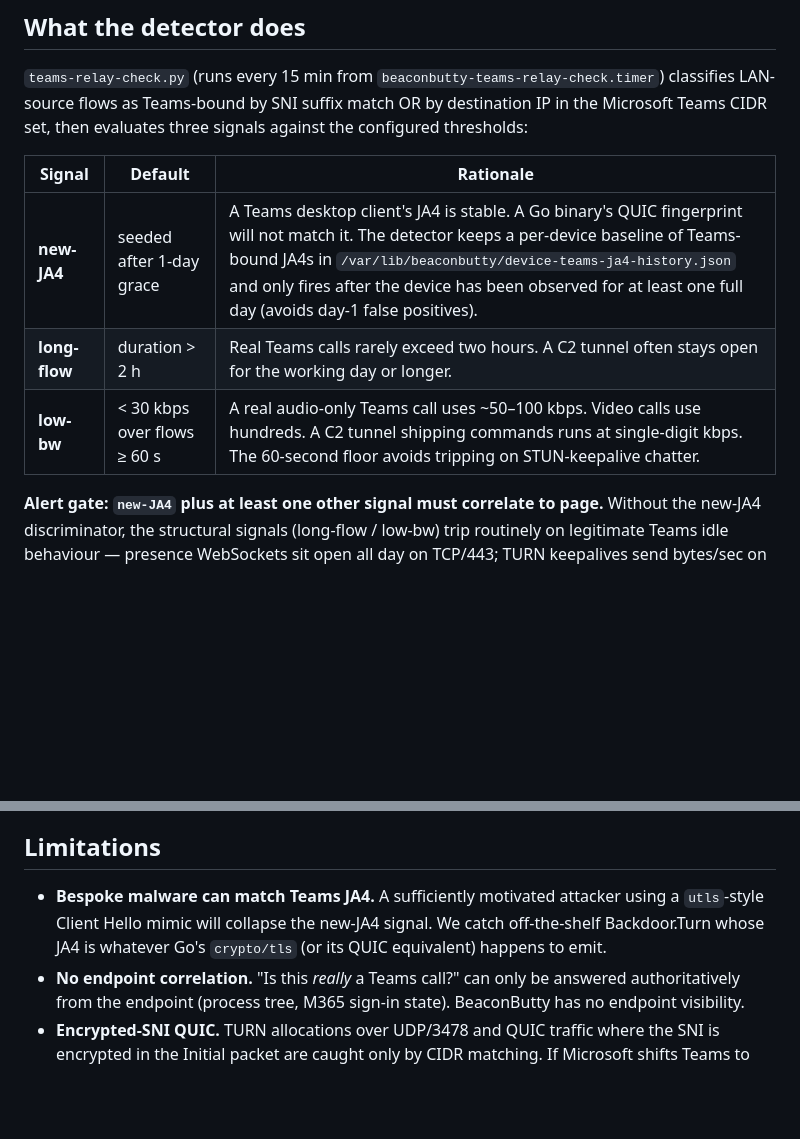
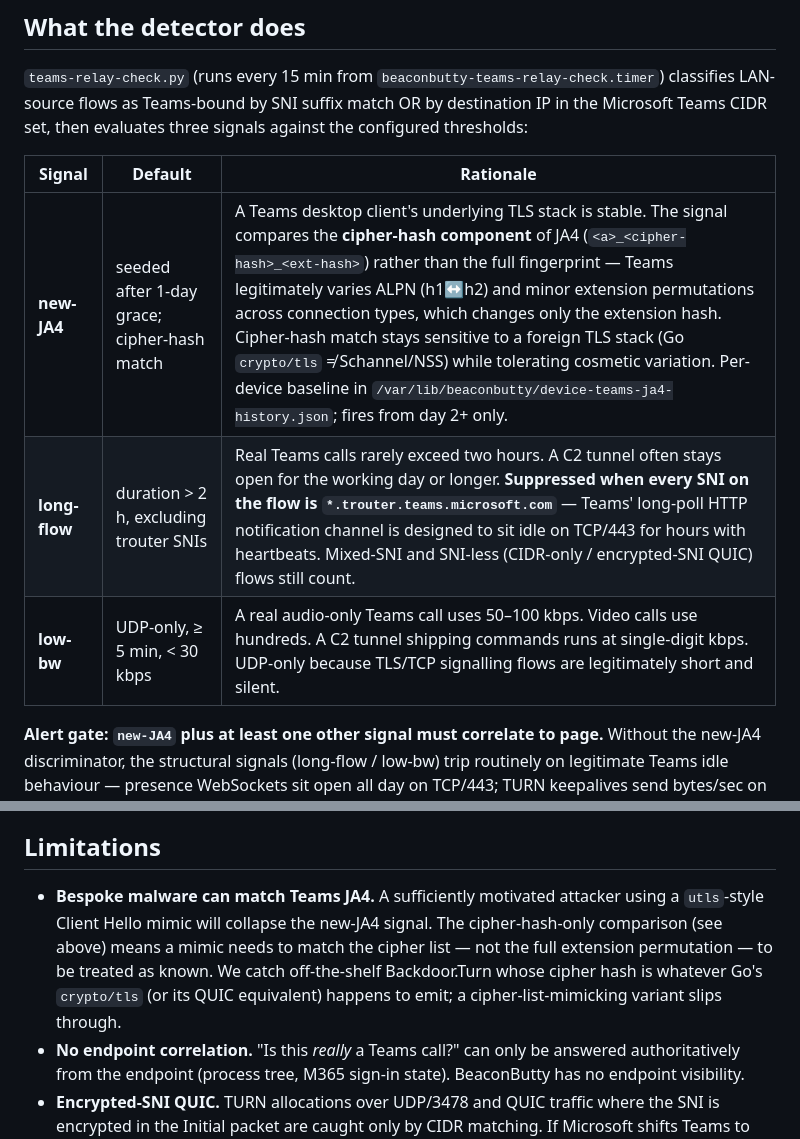
Before and after one commit to mustard-research/BeaconButty, a Markdown page: docs/investigation/teams-relay-detection.md, 2 parts joined by grey strips. Rendered like a GitHub page; blank space fills up the shorter version.

Commit message:
docs(teams-relay): document cipher-hash JA4 match + trouter suppression
Bring the public investigation doc in line with the detector after
commit 0328006:
- new-JA4 now described as cipher-hash-component match
- long-flow gated by trouter-SNI exclusion
- low-bw row updated to match the actual code (UDP-only, ≥ 5 min)
- limitations note updated: cipher-list-mimicking malware now slips
  through; full-fingerprint mimicry no longer needed

```diff
--- a/docs/investigation/teams-relay-detection.md
+++ b/docs/investigation/teams-relay-detection.md
@@ -31,9 +31,9 @@ References:
 
 | Signal | Default | Rationale |
 |---|---|---|
-| **new-JA4** | seeded after 1-day grace | A Teams desktop client's JA4 is stable. A Go binary's QUIC fingerprint will not match it. The detector keeps a per-device baseline of Teams-bound JA4s in `/var/lib/beaconbutty/device-teams-ja4-history.json` and only fires after the device has been observed for at least one full day (avoids day-1 false positives). |
-| **long-flow** | duration > 2 h | Real Teams calls rarely exceed two hours. A C2 tunnel often stays open for the working day or longer. |
-| **low-bw** | < 30 kbps over flows ≥ 60 s | A real audio-only Teams call uses ~50–100 kbps. Video calls use hundreds. A C2 tunnel shipping commands runs at single-digit kbps. The 60-second floor avoids tripping on STUN-keepalive chatter. |
+| **new-JA4** | seeded after 1-day grace; cipher-hash match | A Teams desktop client's underlying TLS stack is stable. The signal compares the **cipher-hash component** of JA4 (`<a>_<cipher-hash>_<ext-hash>`) rather than the full fingerprint — Teams legitimately varies ALPN (h1↔h2) and minor extension permutations across connection types, which changes only the extension hash. Cipher-hash match stays sensitive to a foreign TLS stack (Go `crypto/tls` ≠ Schannel/NSS) while tolerating cosmetic variation. Per-device baseline in `/var/lib/beaconbutty/device-teams-ja4-history.json`; fires from day 2+ only. |
+| **long-flow** | duration > 2 h, excluding trouter SNIs | Real Teams calls rarely exceed two hours. A C2 tunnel often stays open for the working day or longer. **Suppressed when every SNI on the flow is `*.trouter.teams.microsoft.com`** — Teams' long-poll HTTP notification channel is designed to sit idle on TCP/443 for hours with heartbeats. Mixed-SNI and SNI-less (CIDR-only / encrypted-SNI QUIC) flows still count. |
+| **low-bw** | UDP-only, ≥ 5 min, < 30 kbps | A real audio-only Teams call uses 50–100 kbps. Video calls use hundreds. A C2 tunnel shipping commands runs at single-digit kbps. UDP-only because TLS/TCP signalling flows are legitimately short and silent. |
 
 **Alert gate: `new-JA4` plus at least one other signal must correlate to page.** Without the new-JA4 discriminator, the structural signals (long-flow / low-bw) trip routinely on legitimate Teams idle behaviour — presence WebSockets sit open all day on TCP/443; TURN keepalives send bytes/sec on UDP/443. `new-JA4` alone is also too noisy (it fires whenever a device's Teams JA4 list grows, e.g. after a Teams app update). The DragonForce shape — a Go binary using an unfamiliar TLS stack to hold a low-bandwidth or long-duration tunnel through Teams CIDRs — trips at least two signals AND has new-JA4 as one of them.
 
@@ -49,7 +49,7 @@ The detector ships with a bundled seed at `config/teams-cidrs.json` (current as
 
 ## Limitations
 
-- **Bespoke malware can match Teams JA4.** A sufficiently motivated attacker using a `utls`-style Client Hello mimic will collapse the new-JA4 signal. We catch off-the-shelf Backdoor.Turn whose JA4 is whatever Go's `crypto/tls` (or its QUIC equivalent) happens to emit.
+- **Bespoke malware can match Teams JA4.** A sufficiently motivated attacker using a `utls`-style Client Hello mimic will collapse the new-JA4 signal. The cipher-hash-only comparison (see above) means a mimic needs to match the cipher list — not the full extension permutation — to be treated as known. We catch off-the-shelf Backdoor.Turn whose cipher hash is whatever Go's `crypto/tls` (or its QUIC equivalent) happens to emit; a cipher-list-mimicking variant slips through.
 - **No endpoint correlation.** "Is this *really* a Teams call?" can only be answered authoritatively from the endpoint (process tree, M365 sign-in state). BeaconButty has no endpoint visibility.
 - **Encrypted-SNI QUIC.** TURN allocations over UDP/3478 and QUIC traffic where the SNI is encrypted in the Initial packet are caught only by CIDR matching. If Microsoft shifts Teams to fresh IP ranges before the daily refresh runs, there's a window during which new flows won't be classified as Teams-bound.
 
```
